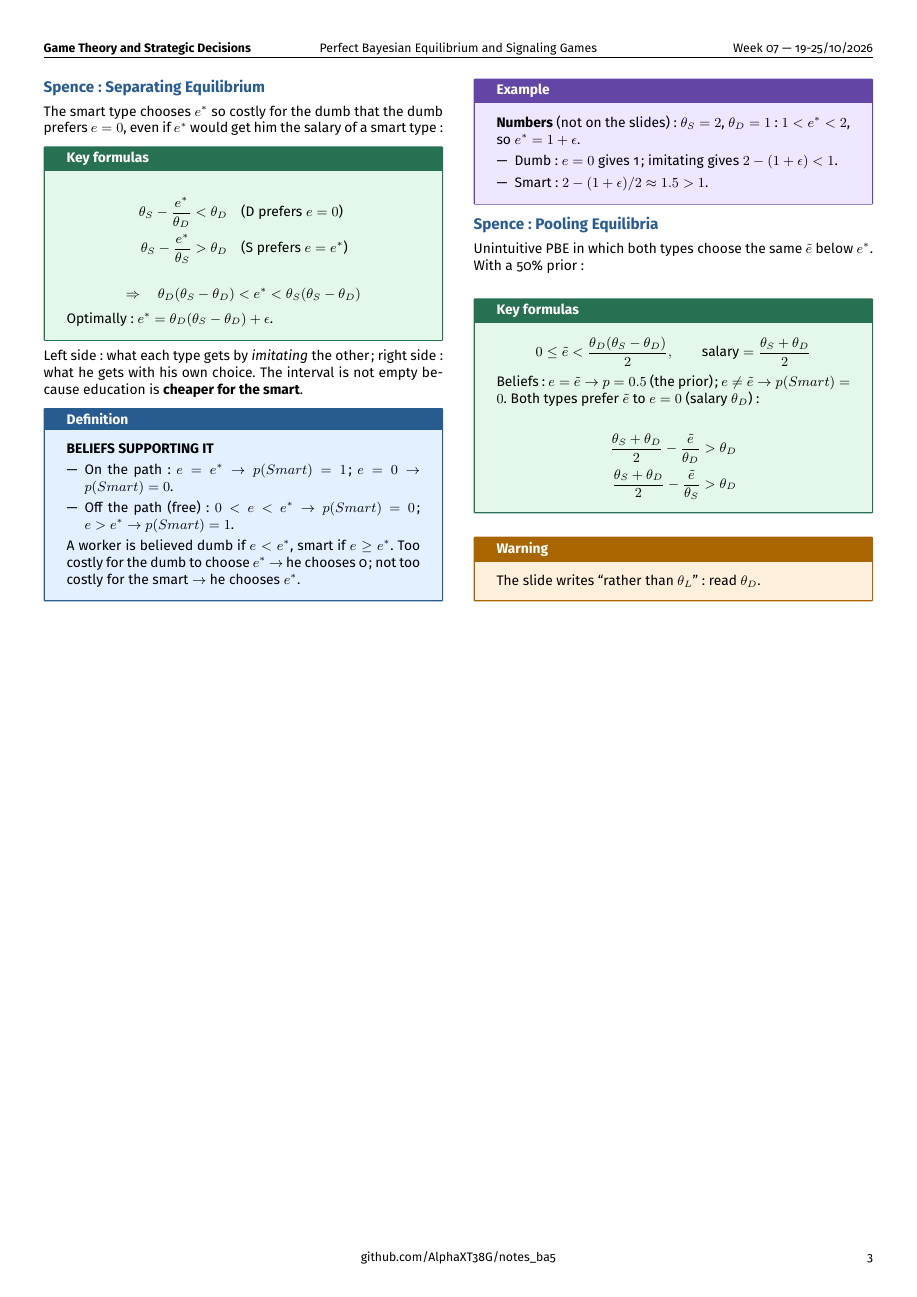
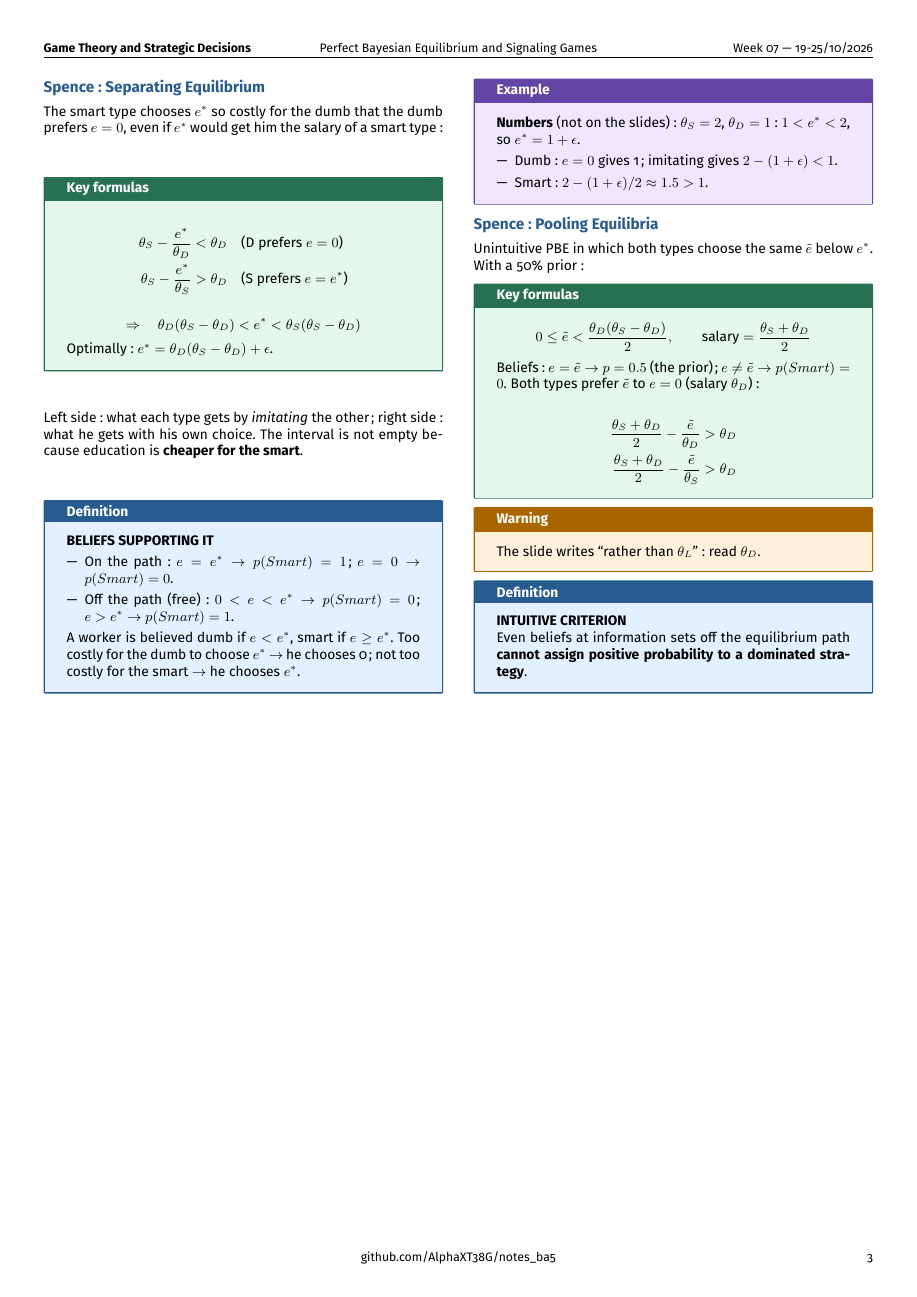
Before and after one commit to AlphaXT38G/notes_ba5, a LaTeX document (gametheory/week/week07.tex): page 3 of 3. Compiled offline with pdfLaTeX.

Commit message:
feat(gametheory-week07): add the definition on Intuitive criterion

```diff
--- a/gametheory/week/week07.tex
+++ b/gametheory/week/week07.tex
@@ -707,6 +707,16 @@
 \end{warning}
 
 
+\begin{definition}
+
+\textbf{INTUITIVE CRITERION}
+
+Even beliefs at information sets off the equilibrium path \textbf{cannot assign positive
+probability to a dominated strategy}.
+
+\end{definition}
+
+
 
 
 
```
